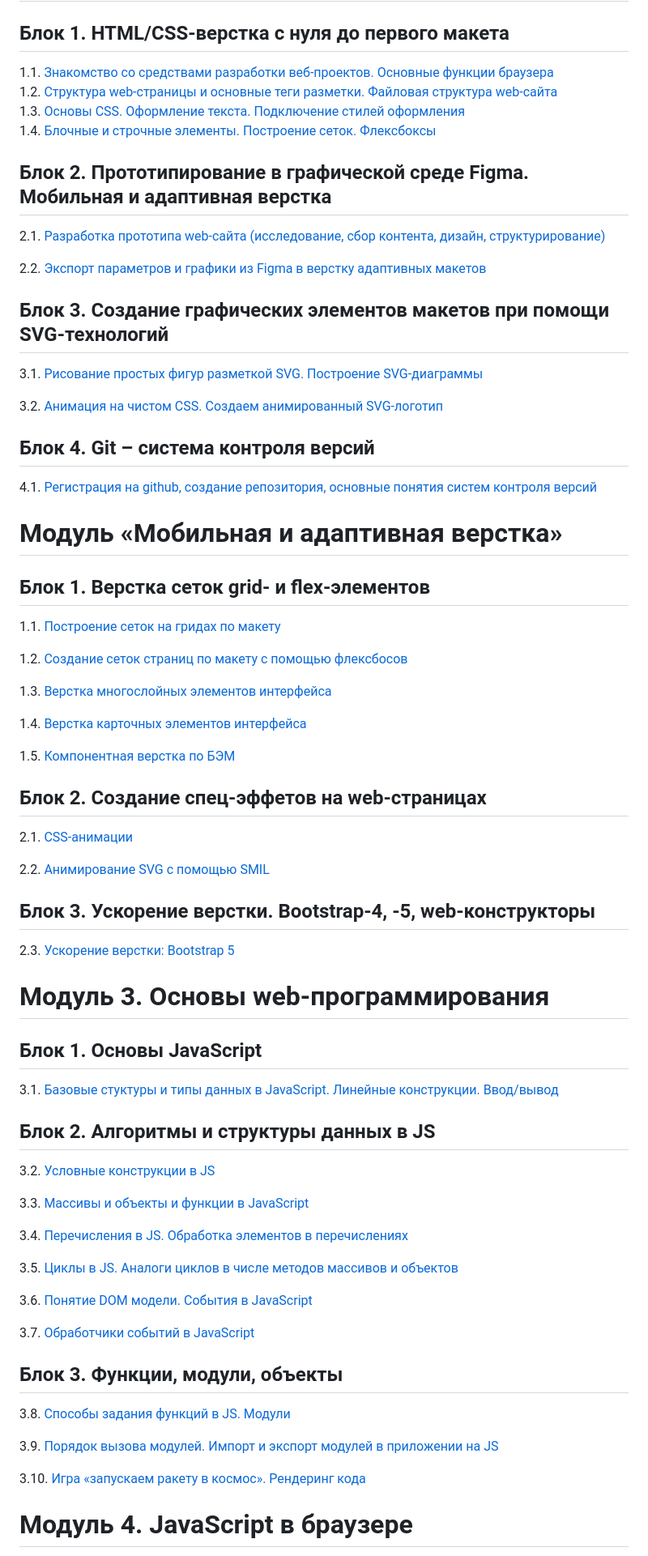
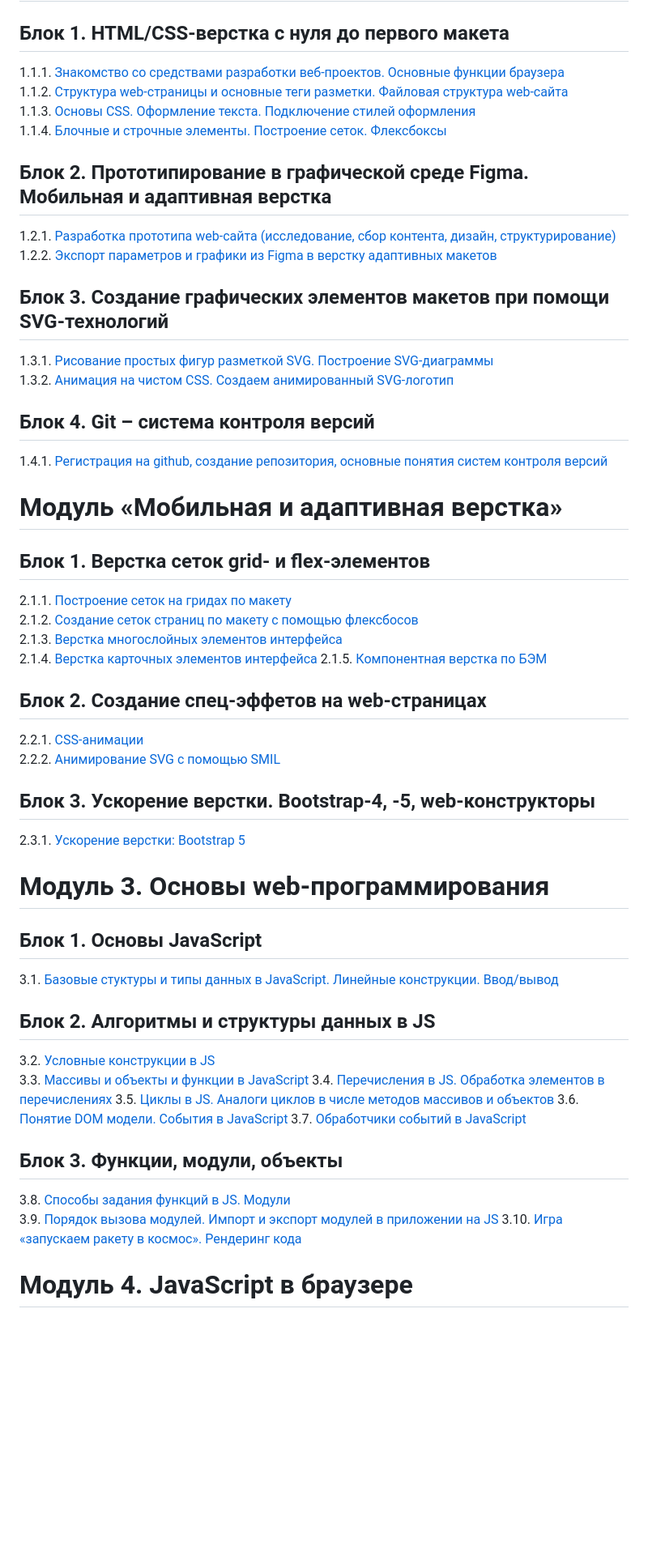
Before and after one commit to Irina-64/web-programming-homeworks, a Markdown page: README.md, the part around one of its changes. Shown at 81% size. GitHub-like rendering; blank space fills up the shorter version.

```diff
--- a/README.md
+++ b/README.md
@@ -1,44 +1,37 @@
 # Модуль «Frontend-разработка и дизайн web-интерфейсов»
 
 ## Блок 1. HTML/CSS-верстка с нуля до первого макета
-1.1. [Знакомство со средствами разработки веб-проектов. Основные функции браузера](editors/)
-1.2. [Структура web-страницы и основные теги разметки. Файловая структура web-сайта](tags/)
-1.3. [Основы CSS. Оформление текста. Подключение стилей оформления](selectors/)
-1.4. [Блочные и строчные элементы. Построение сеток. Флексбоксы](flexbox/)
+1.1.1. [Знакомство со средствами разработки веб-проектов. Основные функции браузера](editors/)
+1.1.2. [Структура web-страницы и основные теги разметки. Файловая структура web-сайта](tags/)
+1.1.3. [Основы CSS. Оформление текста. Подключение стилей оформления](selectors/)
+1.1.4. [Блочные и строчные элементы. Построение сеток. Флексбоксы](flexbox/)
 
 ## Блок 2. Прототипирование в графической среде Figma. Мобильная и адаптивная верстка
-2.1. [Разработка прототипа web-сайта (исследование, сбор контента, дизайн, структурирование)](mudboardfigma/)
-
-2.2. [Экспорт параметров и графики из Figma в верстку адаптивных макетов](project/)
+1.2.1. [Разработка прототипа web-сайта (исследование, сбор контента, дизайн, структурирование)](mudboardfigma/)
+1.2.2. [Экспорт параметров и графики из Figma в верстку адаптивных макетов](project/)
 
 ## Блок 3. Создание графических элементов макетов при помощи SVG-технологий
-
-3.1. [Рисование простых фигур разметкой SVG. Построение SVG-диаграммы](svg/)
-
-3.2. [Анимация на чистом CSS. Создаем анимированный SVG-логотип](animation/)
+1.3.1. [Рисование простых фигур разметкой SVG. Построение SVG-диаграммы](svg/)
+1.3.2. [Анимация на чистом CSS. Создаем анимированный SVG-логотип](animation/)
 
 ## Блок 4. Git – система контроля версий
-4.1. [Регистрация на github, создание репозитория, основные понятия систем контроля версий](https://htmlacademy.ru/blog/git)
+1.4.1. [Регистрация на github, создание репозитория, основные понятия систем контроля версий](https://htmlacademy.ru/blog/git)
 
 # Модуль «Мобильная и адаптивная верстка»
 
 ## Блок 1. Верстка сеток grid- и flex-элементов
-1.1. [Построение сеток на гридах по макету](gridLayout/)
-
-1.2. [Создание сеток страниц по макету с помощью флексбосов](flexboxLayout/)
-
-1.3. [Верстка многослойных элементов интерфейса](navigation/)
-
-1.4. [Верстка карточных элементов интерфейса ](cardItems/)
-
-1.5. [Компонентная верстка по БЭМ](bem/)
+2.1.1. [Построение сеток на гридах по макету](gridLayout/)
+2.1.2. [Создание сеток страниц по макету с помощью флексбосов](flexboxLayout/)
+2.1.3. [Верстка многослойных элементов интерфейса](navigation/)
+2.1.4. [Верстка карточных элементов интерфейса ](cardItems/)
+2.1.5. [Компонентная верстка по БЭМ](bem/)
 
 ## Блок 2. Создание спец-эффетов на web-страницах
-2.1. [CSS-aнимации](animation/)
+2.2.1. [CSS-aнимации](animation/)
+2.2.2. [Анимирование SVG с помощью SMIL](svg-animation/)
 
-2.2. [Анимирование SVG с помощью SMIL](svg-animation/)
 ## Блок 3. Ускорение верстки. Bootstrap-4, -5, web-конструкторы
-2.3. [Ускорение верстки: Bootstrap 5](bootstrap5/)
+2.3.1. [Ускорение верстки: Bootstrap 5](bootstrap5/)
 
 # Модуль 3. Основы web-программирования
 
@@ -47,22 +40,15 @@
 
 ## Блок 2. Алгоритмы и структуры данных в JS
 3.2. [Условные конструкции в JS](JS-base/)
-
 3.3. [Массивы и объекты и функции в JavaScript](JS-base/)
-
 3.4. [Перечисления в JS. Обработка элементов в перечислениях](JS-base/)
-
 3.5. [Циклы в JS. Аналоги циклов в числе методов массивов и объектов](JS-base/)
-
 3.6. [Понятие DOM модели. События в JavaScript](JS-base/)
-
 3.7. [Обработчики событий в JavaScript](JS-base/)
 
 ## Блок 3. Функции, модули, объекты
-3.8. [Способы задания функций в JS. Модули](JS-modules/)
-
-3.9. [Порядок вызова модулей. Импорт и экспорт модулей в приложении на JS](JS-modules/)
-
+3.8. [Способы задания функций в JS. Модули](JS-base/)
+3.9. [Порядок вызова модулей. Импорт и экспорт модулей в приложении на JS](JS-base/)
 3.10. [Игра «запускаем ракету в космос». Рендеринг кода](JS-modules/)
 
 # Модуль 4. JavaScript в браузере
```
Also changed, not shown: other parts of README.md (+6 -13 lines).
